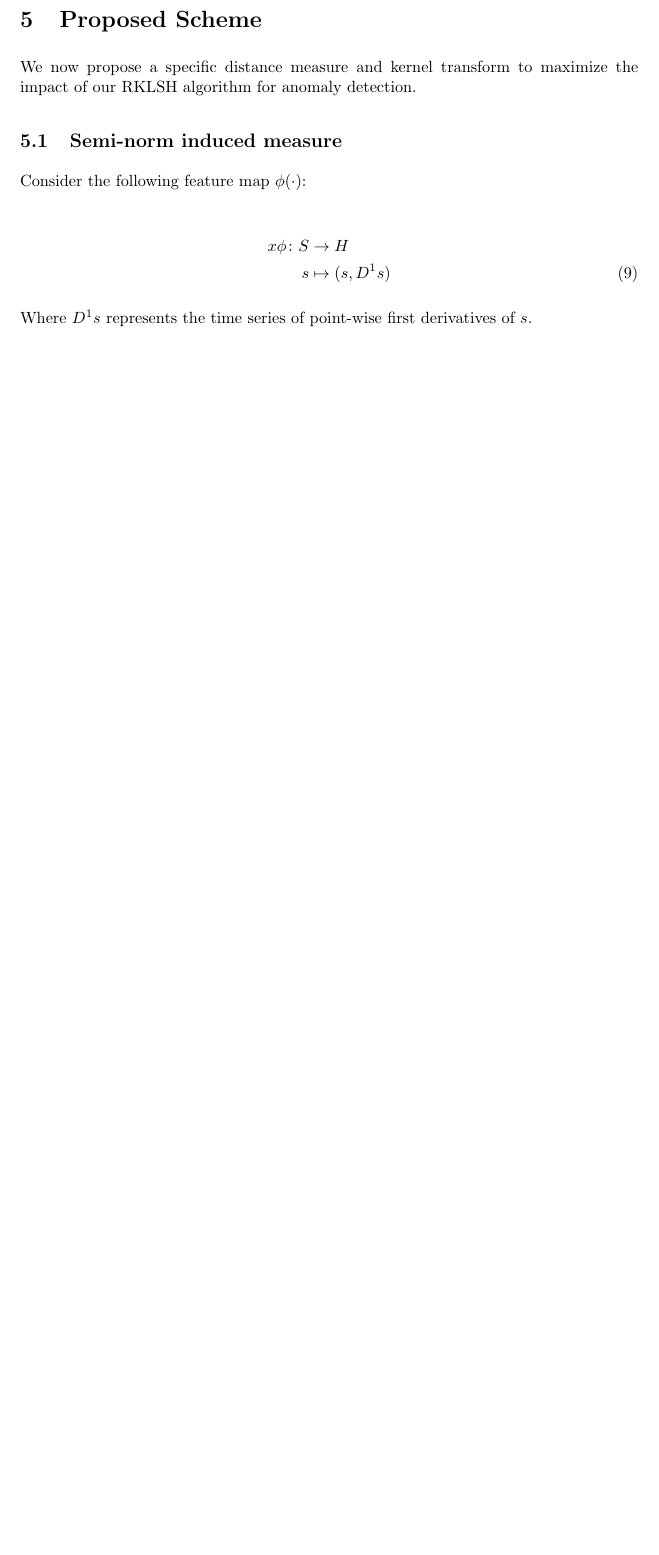
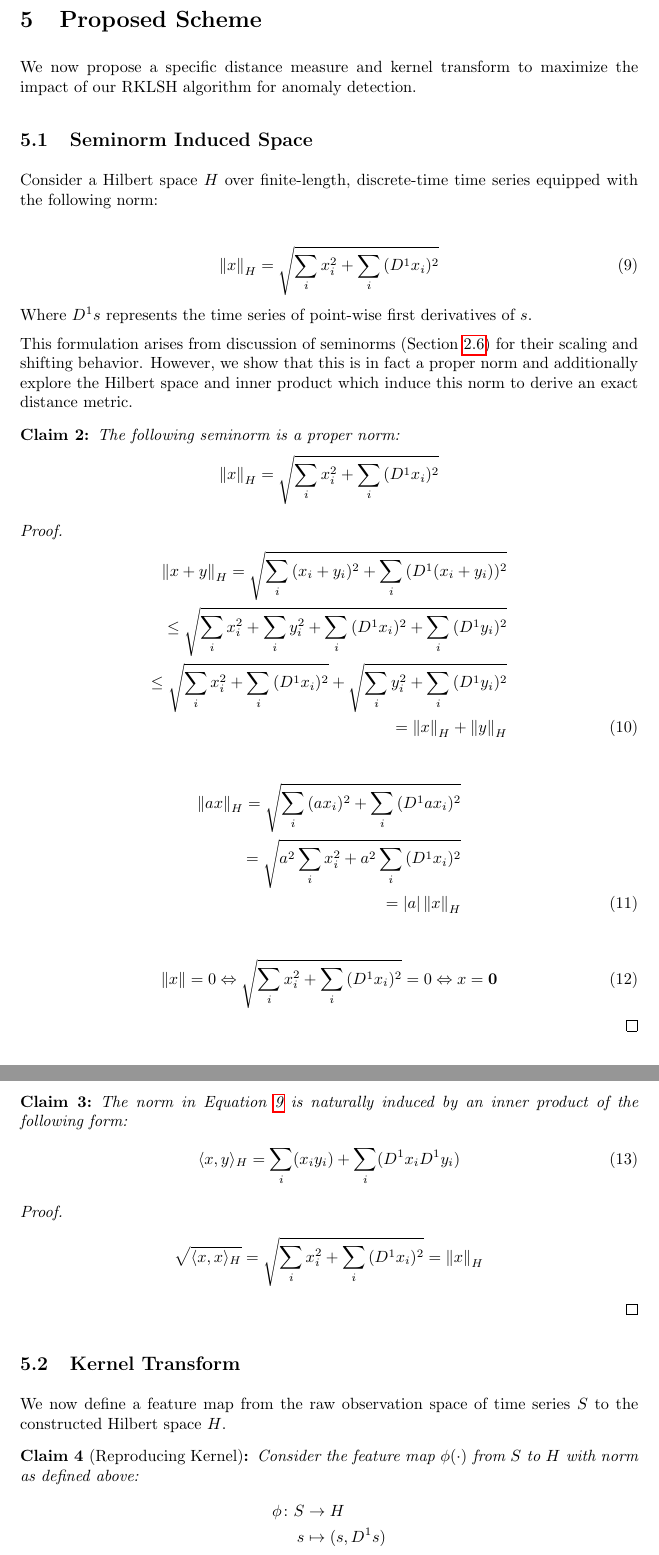
Before and after one commit to rnprakash/lsh, a LaTeX paper (ranked_LSH.tex): part of page 10 of 12 before the commit and two parts of pages 10 and 11 of 13 after it, the two joined at a grey line, cut so that both start at the same text, the shorter picture padded with empty space. The pictures show the PDF file ranked_LSH.pdf that the author committed with the source.

Commit message:
Kernel defined alongside feature map, inner product, and norm

```diff
--- a/ranked_LSH.tex
+++ b/ranked_LSH.tex
@@ -511,19 +511,23 @@ In the context of real-time anomaly detection, this has the advantage of decompo
 
 We now propose a specific distance measure and kernel transform to maximize the impact of our RKLSH algorithm for anomaly detection.
 
-\subsection{Semi-norm induced measure}
+\subsection{Seminorm Induced Space}
 
-Consider the following feature map $\phi(\cdot)$:
+Consider a Hilbert space $H$ over finite-length, discrete-time time series equipped with the following norm:
 
-\begin{align*}
-    x$\phi \colon S & \rightarrow H\\
-    s &\mapsto (s,D^1 s) \numberthis \label{eqn:phi}
-\end{align*}
-
+\begin{align}\label{eqn:norm}
+    \norm{x}_H = \sqrt{\sum\limits_i{x_i^2} + \sum\limits_i{(D^1 x_i)^2}}
+\end{align}
 Where $D^1 s$ represents the time series of point-wise first derivatives of $s$.
 
-\begin{claim}[Reproducing Kernel]
-    $\phi(\cdot)$ (Equation~\ref{eqn:phi}) defines a reproducing kernel $\kappa \colon X \times X \rightarrow H$ with $\kappa(f, g) = \innerproduct{\phi(f)}{\phi{(g)}}_H$ for $f,g \in X$ and $\norm{h}_H = \sqrt{\sum\limits_i{h_i^2} + \sum\limits_i{(D^1 h_i)^2}}$ for $h \in H$.
+This formulation arises from discussion of seminorms (Section~\ref{subsec:seminorms}) for their scaling and shifting behavior.
+However, we show that this is in fact a proper norm and additionally explore the Hilbert space and inner product which induce this norm to derive an exact distance metric.
+
+\begin{claim}
+    The following seminorm is a proper norm:
+    \begin{align*}
+        \norm{x}_H = \sqrt{\sum\limits_i{x_i^2} + \sum\limits_i{(D^1 x_i)^2}}
+    \end{align*}
 \end{claim}
 
 \begin{proof}
@@ -530,0 +549,9 @@ Where $D^1 s$ represents the time series of point-wise first derivatives of $s$.
+    \end{align*}
+\end{proof}
+
+\begin{claim}
+    The norm in Equation~\ref{eqn:norm} is naturally induced by an inner product of the following form:
+    \begin{align}
+        \innerproduct{x}{y}_H = \sum\limits_i(x_i y_i) + \sum\limits_i(D^1 x_i D^1 y_i)
+    \end{align}
+\end{claim}
@@ -531,3 +562,25 @@ Where $D^1 s$ represents the time series of point-wise first derivatives of $s$.
+    \end{align*}
+\end{proof}
+
+\subsection{Kernel Transform}
+We now define a feature map from the raw observation space of time series $S$ to the constructed Hilbert space $H$.
+
+\begin{claim}[Reproducing Kernel]
+    Consider the feature map $\phi(\cdot)$ from $S$ to $H$ with norm as defined above:
+    \begin{align*}
+        \phi \colon S & \rightarrow H\\
+        s &\mapsto (s,D^1 s) \label{eqn:phi}
+    \end{align*}
+    $\phi(\cdot)$ defines a reproducing kernel $\kappa \colon X \times X \rightarrow H$ with $\kappa(f, g) = \innerproduct{\phi(f)}{\phi{(g)}}_H$ for $f,g \in X$ and $\norm{h}_H = \sqrt{\sum\limits_i{h_i^2} + \sum\limits_i{(D^1 h_i)^2}}$ for $h \in H$.
+\end{claim}
+
+\begin{proof}
+    %We first note that $\phi(\cdot)$ is a linear map:
+    %\begin{align*}
+    %    \phi(a x + b y) = (a x + b y, D^1 (a x + b y)) = a (x, D^1 x) + b (y, D^1 y) = a \phi(x) + b \phi(y)
+    %\end{align*}
+
+    $\kappa(f, g) = \innerproduct{\phi(f)}{\phi(g)}_H$ is an inner product on $H$, and therefore defines a unique positive-definite kernel (by the positive-definite property of the inner product).
 \end{proof}
 
 \subsection{Proposed Hash and Kernel}
```
Also changed, not shown: ranked_LSH.pdf, ranked_LSH.tex (18 more changed lines).
